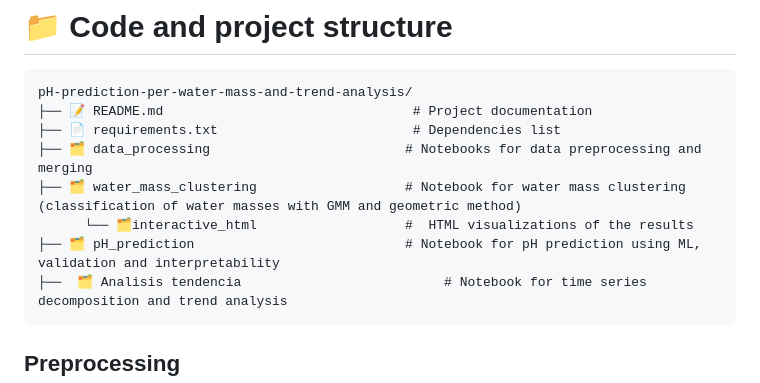
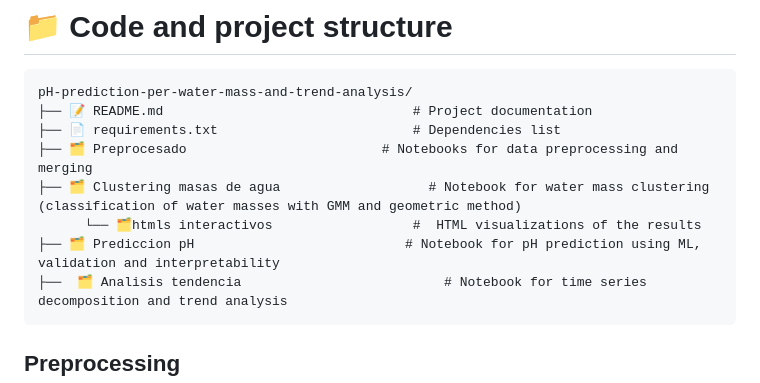
Before and after one commit to memuiz/tfm_pH_prediccion_analisis_tendencia, a Markdown page: README.md, the part around the change. GitHub-like rendering.

````diff
--- a/README.md
+++ b/README.md
@@ -70,10 +70,10 @@ This project focuses on reconstructing pH time series in the Balearic Sea and es
 pH-prediction-per-water-mass-and-trend-analysis/
 ├── 📝 README.md                                # Project documentation
 ├── 📄 requirements.txt                         # Dependencies list
-├── 🗂️ data_processing                         # Notebooks for data preprocessing and merging
-├── 🗂️ water_mass_clustering                   # Notebook for water mass clustering (classification of water masses with GMM and geometric method)
-      └── 🗂️interactive_html                   #  HTML visualizations of the results
-├── 🗂️ pH_prediction                           # Notebook for pH prediction using ML, validation and interpretability
+├── 🗂️ Preprocesado                         # Notebooks for data preprocessing and merging
+├── 🗂️ Clustering masas de agua                   # Notebook for water mass clustering (classification of water masses with GMM and geometric method)
+      └── 🗂️htmls interactivos                  #  HTML visualizations of the results
+├── 🗂️ Prediccion pH                           # Notebook for pH prediction using ML, validation and interpretability
 ├──  🗂️ Analisis tendencia                          # Notebook for time series decomposition and trend analysis
 ```
 
````
